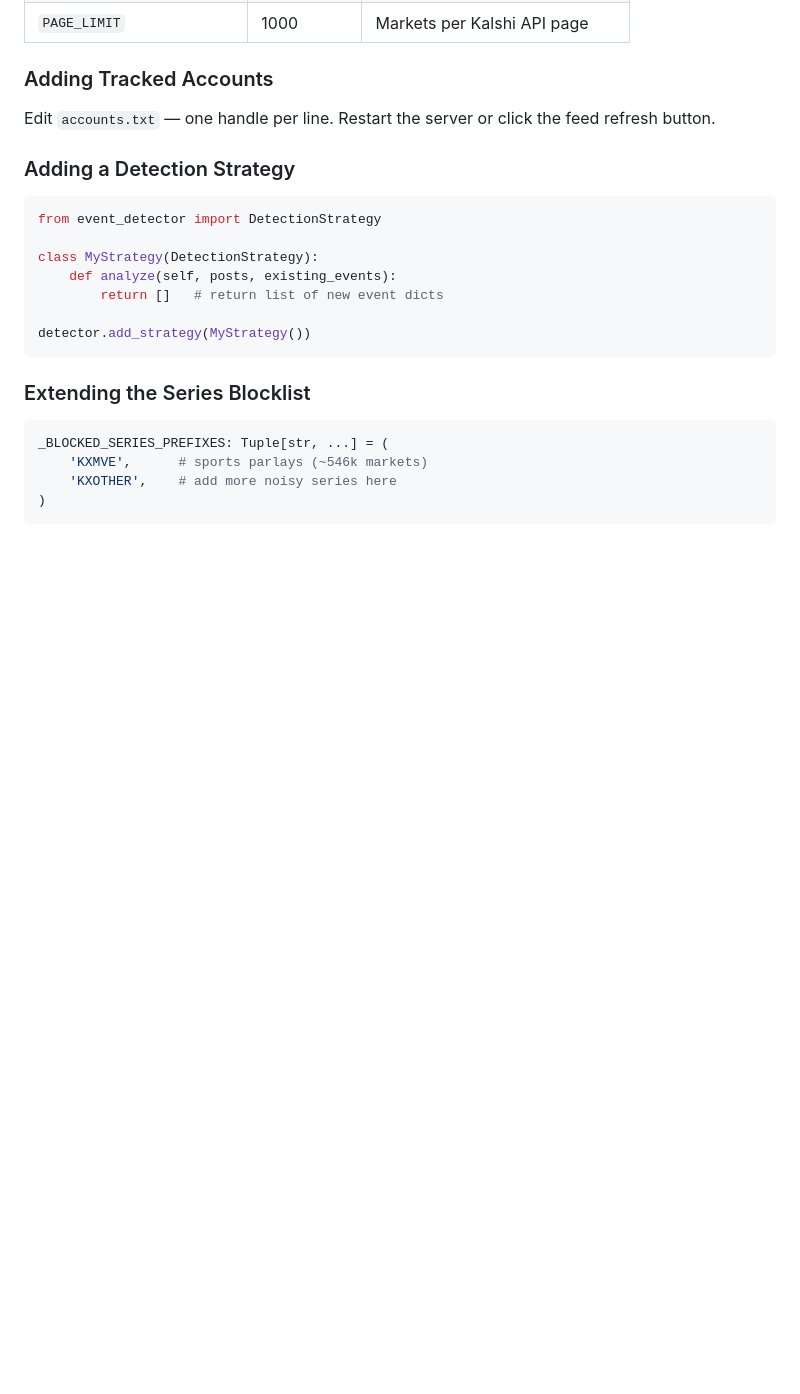
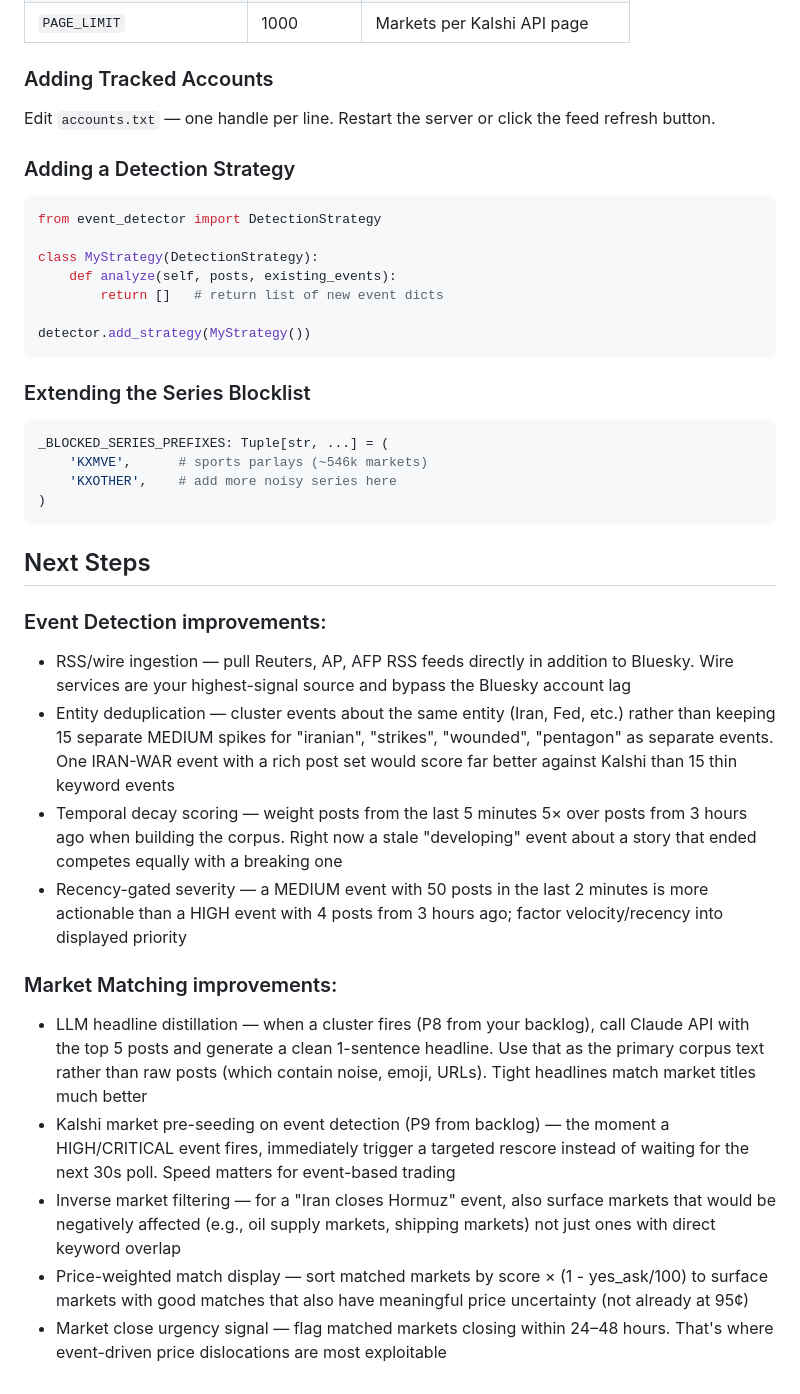
Before and after one commit to hector-torres/EventDashboard, a Markdown page: README.md, the part around the change. Drawn GitHub-style; blank space fills up the shorter version.

Commit message:
added next steps to the README

````diff
--- a/README.md
+++ b/README.md
@@ -357,3 +357,20 @@ _BLOCKED_SERIES_PREFIXES: Tuple[str, ...] = (
     'KXOTHER',    # add more noisy series here
 )
 ```
+
+## Next Steps
+
+### Event Detection improvements:
+
+- RSS/wire ingestion — pull Reuters, AP, AFP RSS feeds directly in addition to Bluesky. Wire services are your highest-signal source and bypass the Bluesky account lag
+- Entity deduplication — cluster events about the same entity (Iran, Fed, etc.) rather than keeping 15 separate MEDIUM spikes for "iranian", "strikes", "wounded", "pentagon" as separate events. One IRAN-WAR event with a rich post set would score far better against Kalshi than 15 thin keyword events
+- Temporal decay scoring — weight posts from the last 5 minutes 5× over posts from 3 hours ago when building the corpus. Right now a stale "developing" event about a story that ended competes equally with a breaking one
+- Recency-gated severity — a MEDIUM event with 50 posts in the last 2 minutes is more actionable than a HIGH event with 4 posts from 3 hours ago; factor velocity/recency into displayed priority
+
+### Market Matching improvements:
+
+- LLM headline distillation — when a cluster fires (P8 from your backlog), call Claude API with the top 5 posts and generate a clean 1-sentence headline. Use that as the primary corpus text rather than raw posts (which contain noise, emoji, URLs). Tight headlines match market titles much better
+- Kalshi market pre-seeding on event detection (P9 from backlog) — the moment a HIGH/CRITICAL event fires, immediately trigger a targeted rescore instead of waiting for the next 30s poll. Speed matters for event-based trading
+- Inverse market filtering — for a "Iran closes Hormuz" event, also surface markets that would be negatively affected (e.g., oil supply markets, shipping markets) not just ones with direct keyword overlap
+- Price-weighted match display — sort matched markets by score × (1 - yes_ask/100) to surface markets with good matches that also have meaningful price uncertainty (not already at 95¢)
+- Market close urgency signal — flag matched markets closing within 24–48 hours. That's where event-driven price dislocations are most exploitable
````
